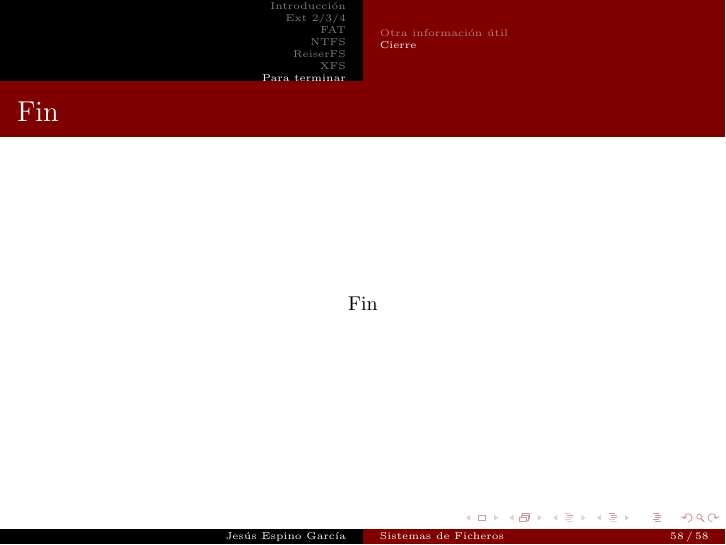
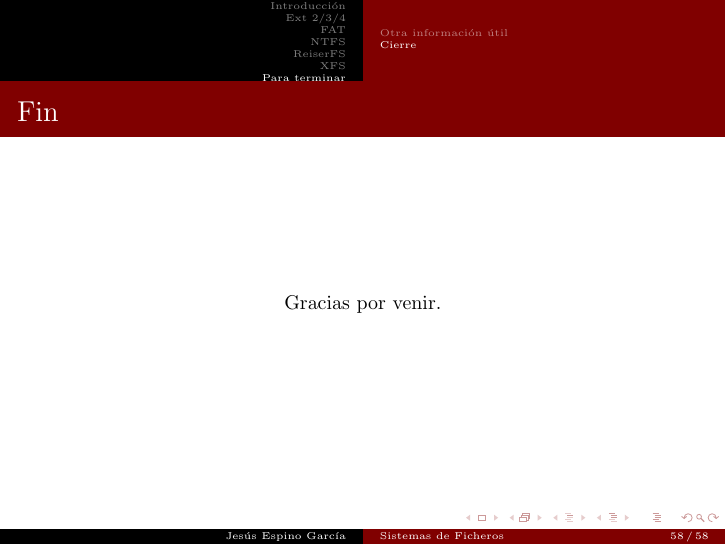
Before and after one commit to jespino/ponencias, LaTeX slides (2010/GUL UC3M/Sistemas de Ficheros/fs.tex, which reads 2010/GUL UC3M/Sistemas de Ficheros/fs_close.tex): page 58 of 58. Compiled offline with pdfLaTeX.

Commit message:
Pqueña correcion no relevante, y ajustando el Makefile para que haga correctamente su trabajo

```diff
--- a/2010/GUL UC3M/Sistemas de Ficheros/fs_close.tex
+++ b/2010/GUL UC3M/Sistemas de Ficheros/fs_close.tex
@@ -39,6 +39,6 @@
 
 \begin{frame}{Fin}
   \begin{center}
-    Fin
+    Gracias por venir.
   \end{center}
 \end{frame}
```
Also changed, not shown: 2010/GUL UC3M/Sistemas de Ficheros/Makefile.
